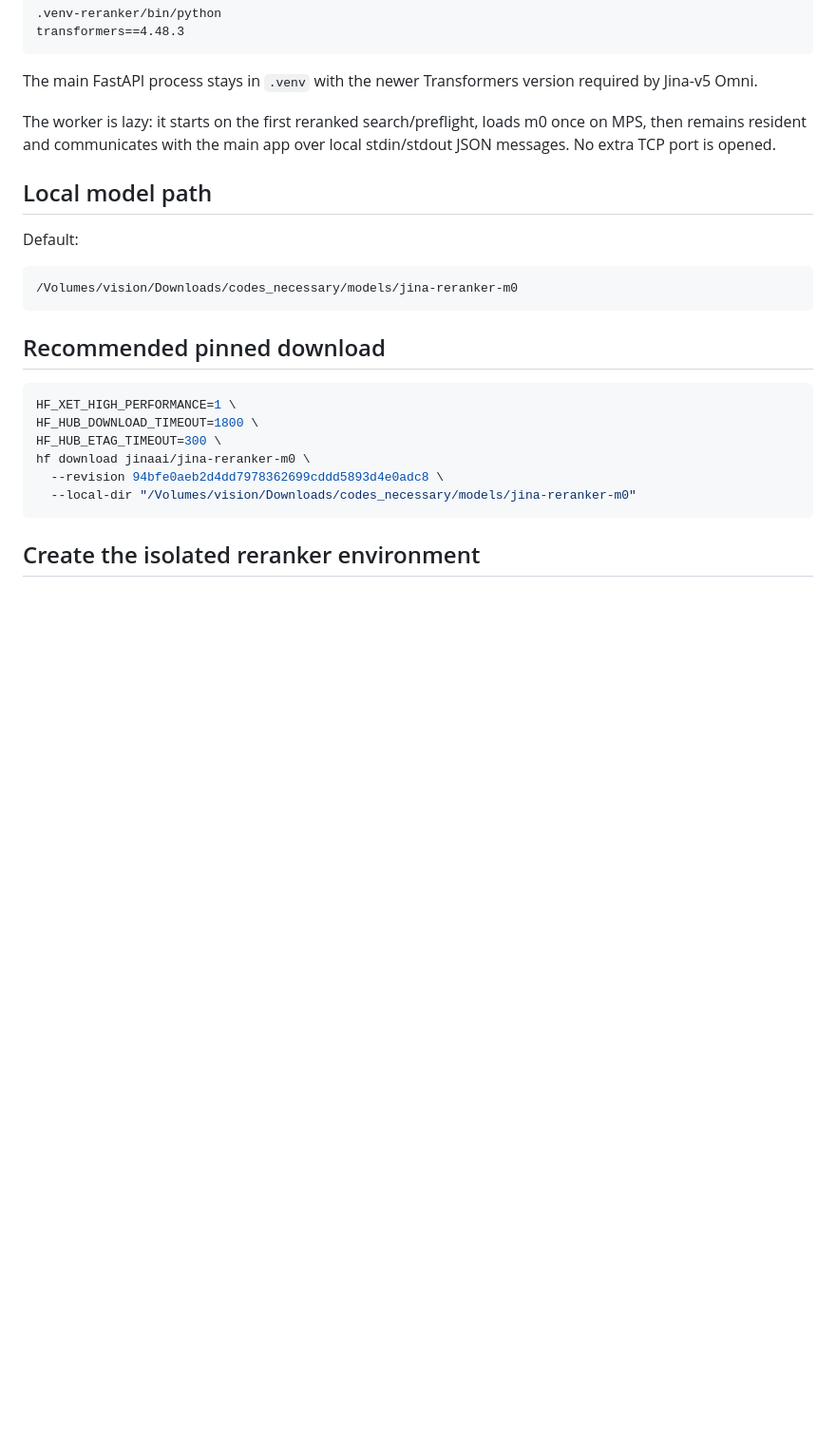
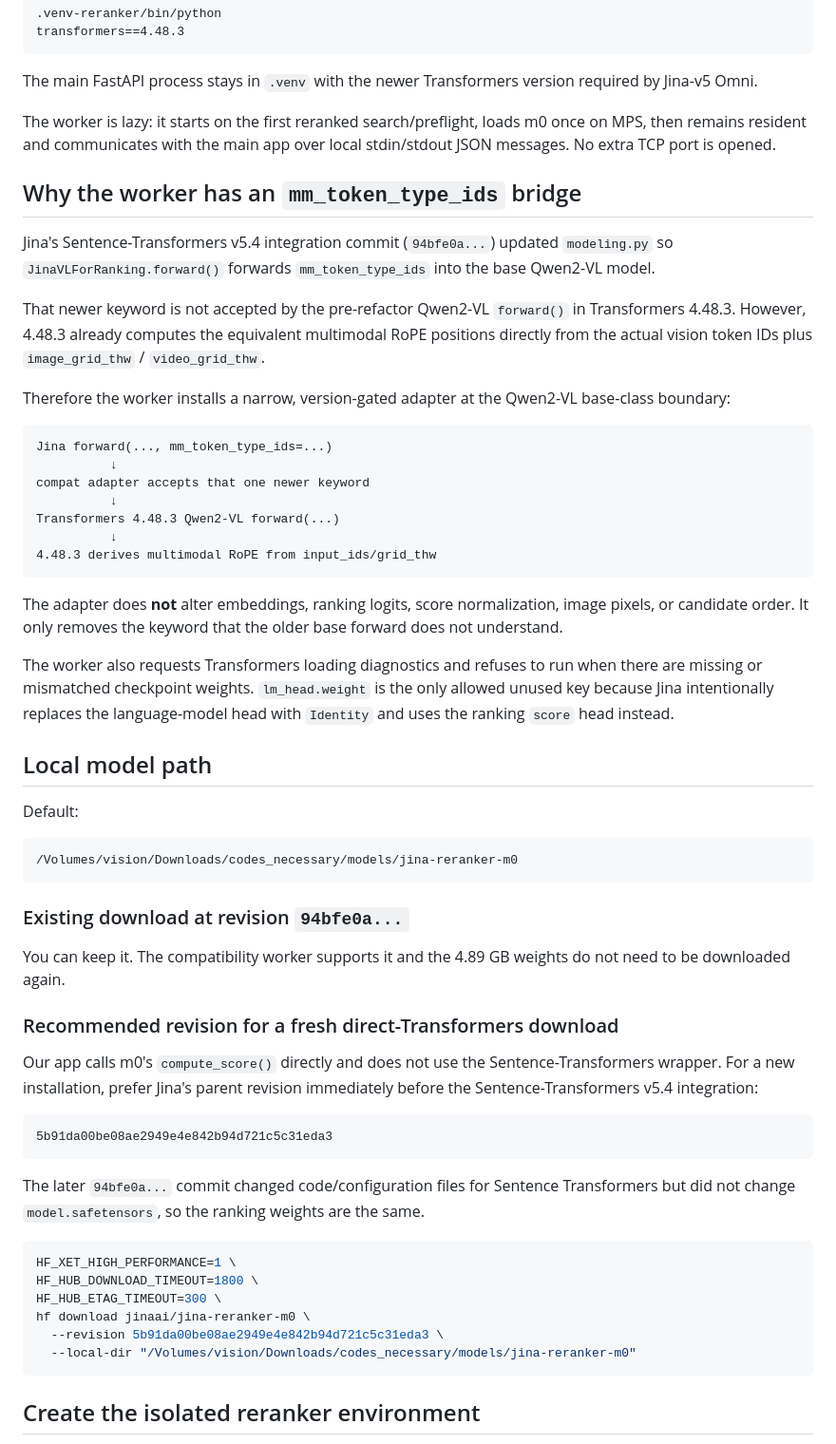
Before and after one commit to visionvansh/pre-rag, a Markdown page: docs/RERANKER.md, the part around one of its changes. Shown at 95% size. GitHub-like rendering; blank space fills up the shorter version.

Commit message:
Document m0 Qwen2-VL compatibility bridge

````diff
--- a/docs/RERANKER.md
+++ b/docs/RERANKER.md
@@ -24,6 +24,28 @@ The main FastAPI process stays in `.venv` with the newer Transformers version re
 
 The worker is lazy: it starts on the first reranked search/preflight, loads m0 once on MPS, then remains resident and communicates with the main app over local stdin/stdout JSON messages. No extra TCP port is opened.
 
+## Why the worker has an `mm_token_type_ids` bridge
+
+Jina's Sentence-Transformers v5.4 integration commit (`94bfe0a...`) updated `modeling.py` so `JinaVLForRanking.forward()` forwards `mm_token_type_ids` into the base Qwen2-VL model.
+
+That newer keyword is not accepted by the pre-refactor Qwen2-VL `forward()` in Transformers 4.48.3. However, 4.48.3 already computes the equivalent multimodal RoPE positions directly from the actual vision token IDs plus `image_grid_thw` / `video_grid_thw`.
+
+Therefore the worker installs a narrow, version-gated adapter at the Qwen2-VL base-class boundary:
+
+```text
+Jina forward(..., mm_token_type_ids=...)
+          ↓
+compat adapter accepts that one newer keyword
+          ↓
+Transformers 4.48.3 Qwen2-VL forward(...)
+          ↓
+4.48.3 derives multimodal RoPE from input_ids/grid_thw
+```
+
+The adapter does **not** alter embeddings, ranking logits, score normalization, image pixels, or candidate order. It only removes the keyword that the older base forward does not understand.
+
+The worker also requests Transformers loading diagnostics and refuses to run when there are missing or mismatched checkpoint weights. `lm_head.weight` is the only allowed unused key because Jina intentionally replaces the language-model head with `Identity` and uses the ranking `score` head instead.
+
 ## Local model path
 
 Default:
@@ -32,14 +54,26 @@ Default:
 /Volumes/vision/Downloads/codes_necessary/models/jina-reranker-m0
 ```
 
-## Recommended pinned download
+### Existing download at revision `94bfe0a...`
+
+You can keep it. The compatibility worker supports it and the 4.89 GB weights do not need to be downloaded again.
+
+### Recommended revision for a fresh direct-Transformers download
+
+Our app calls m0's `compute_score()` directly and does not use the Sentence-Transformers wrapper. For a new installation, prefer Jina's parent revision immediately before the Sentence-Transformers v5.4 integration:
+
+```text
+5b91da00be08ae2949e4e842b94d721c5c31eda3
+```
+
+The later `94bfe0a...` commit changed code/configuration files for Sentence Transformers but did not change `model.safetensors`, so the ranking weights are the same.
 
 ```bash
 HF_XET_HIGH_PERFORMANCE=1 \
 HF_HUB_DOWNLOAD_TIMEOUT=1800 \
 HF_HUB_ETAG_TIMEOUT=300 \
 hf download jinaai/jina-reranker-m0 \
-  --revision 94bfe0aeb2d4dd7978362699cddd5893d4e0adc8 \
+  --revision 5b91da00be08ae2949e4e842b94d721c5c31eda3 \
   --local-dir "/Volumes/vision/Downloads/codes_necessary/models/jina-reranker-m0"
 ```
 
````
Also changed, not shown: other parts of docs/RERANKER.md (+15 -3 lines).
